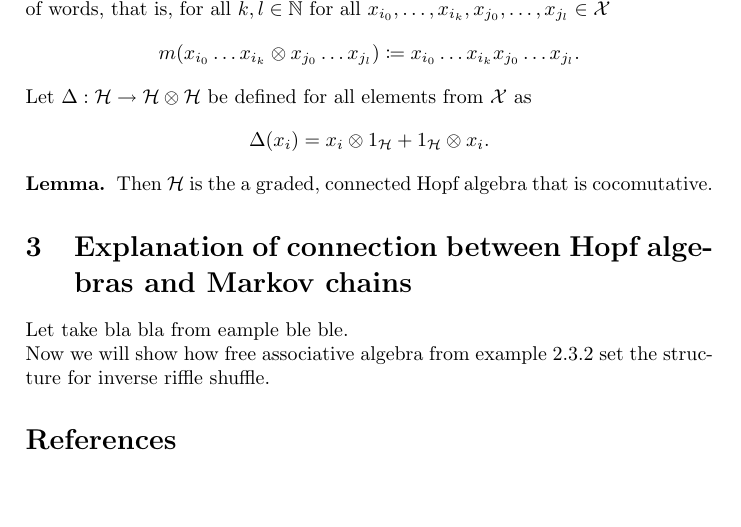
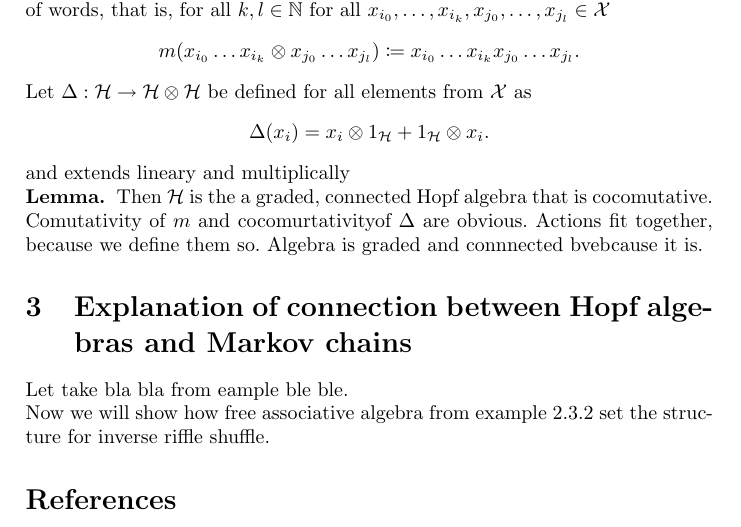
Before and after one commit to Sooyka/bachelors_thesis_mathematics, a LaTeX thesis (praca.tex): part of page 14 of 14, cut so that both start at the same text, the shorter picture padded with empty space. Compiled offline with pdfLaTeX.

Commit message:
initail pracownia commit
 On branch pracownia
 Changes to be committed:
	modified:   praca.pdf
	modified:   praca.tex

 Untracked files:
	praca.aux
	praca.log
	praca.out

```diff
--- a/praca.tex
+++ b/praca.tex
@@ -634,7 +634,10 @@ $\mathcal{X}$ as
 \begin{equation*}
 \Delta(x_i) = x_i \otimes 1_\mathcal{H} + 1_\mathcal{H} \otimes x_i.
 \end{equation*}
+and extends lineary and multiplically \\
 \textbf{Lemma. } Then $\mathcal{H}$ is the a graded, connected Hopf algebra that is cocomutative.
+Comutativity of $m$ and cocomurtativityof $\Delta$ are obvious. Actions fit together,
+because we define them so. Algebra is graded and connnected bvebcause it is.
 \section{Explanation of connection between Hopf algebras and Markov chains}
 Let take bla bla from eample ble ble. \\
 Now we will show how free associative algebra from example 2.3.2 set the structure for inverse riffle shuffle.
```
Also changed, not shown: praca.pdf.
